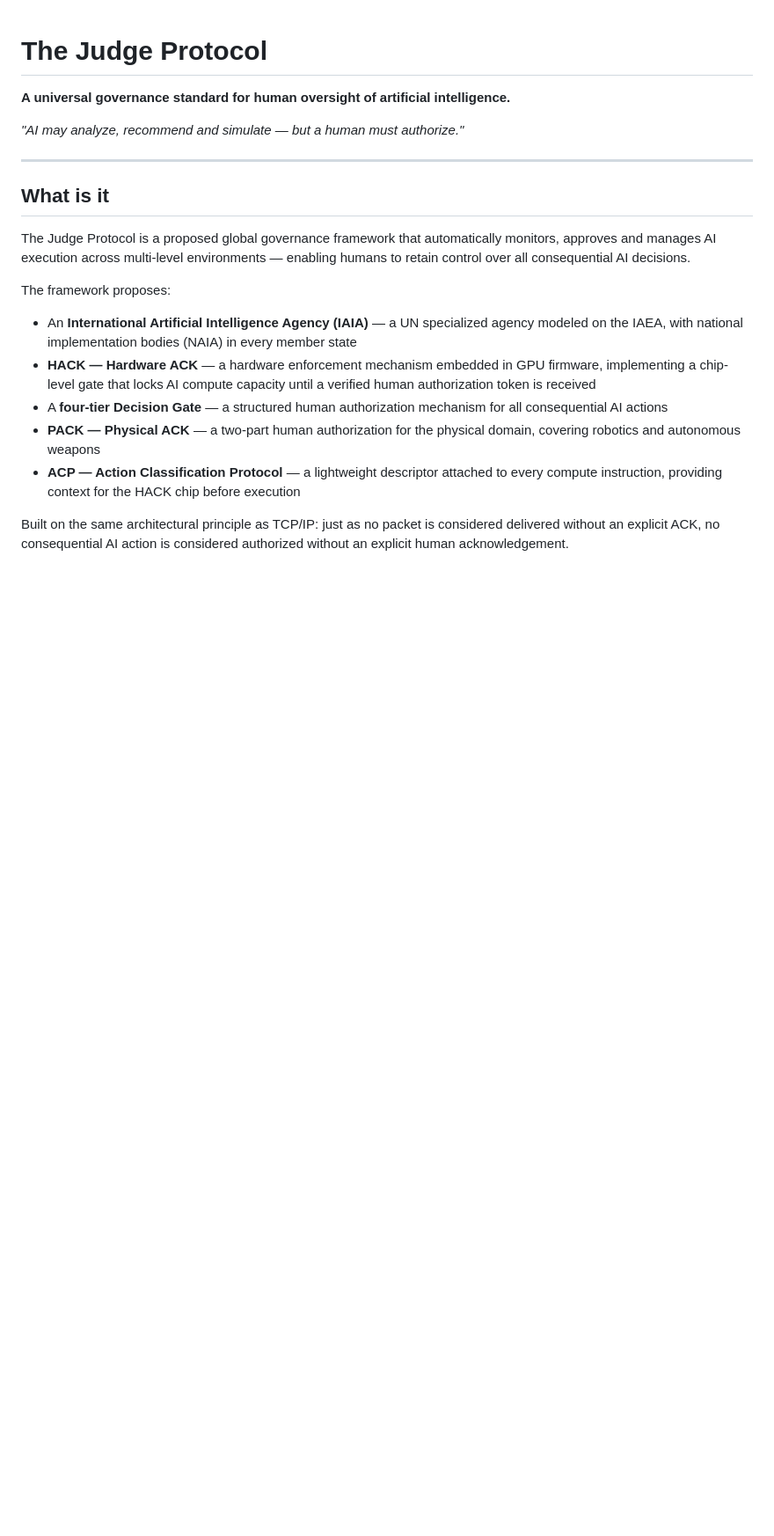
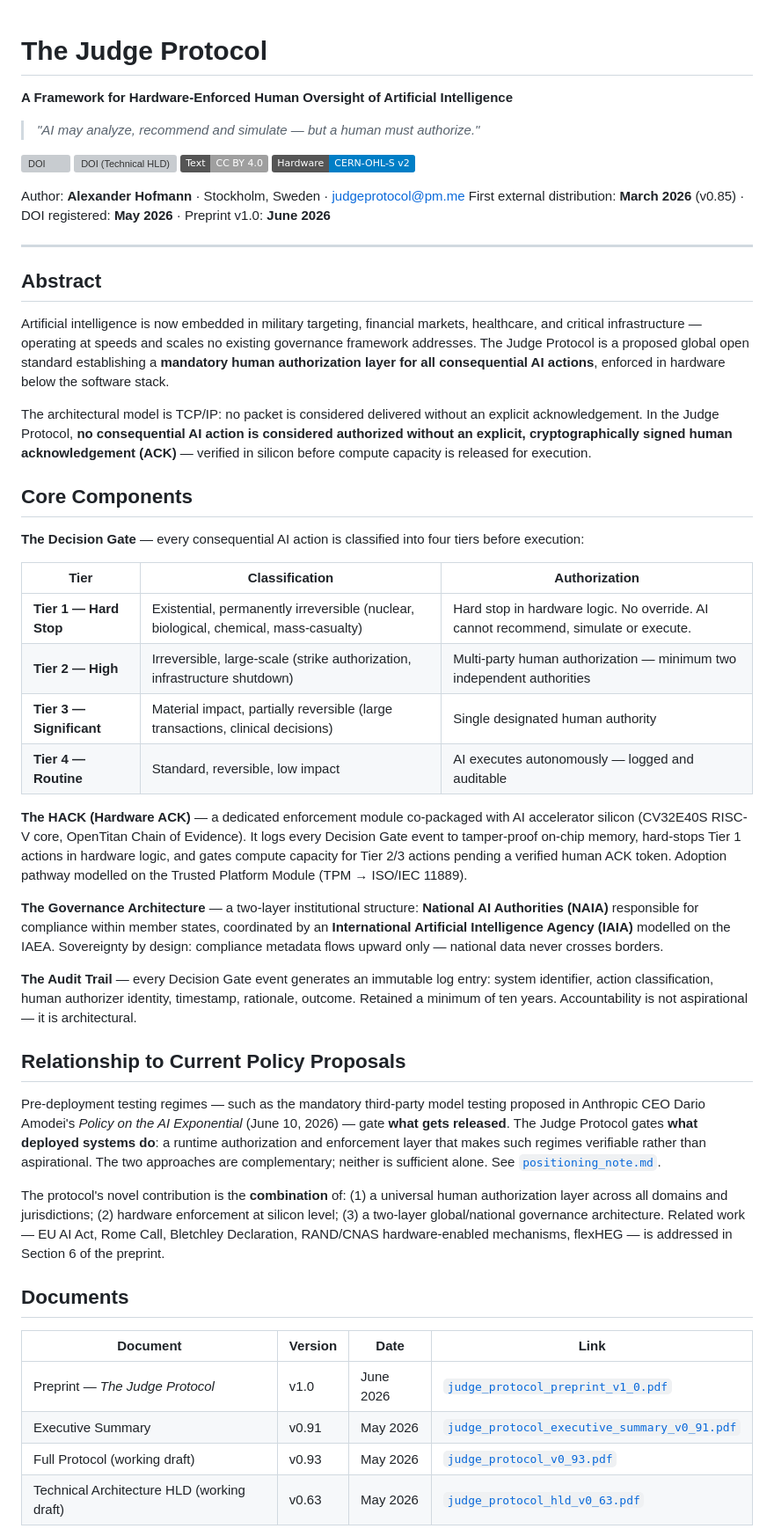
Before and after one commit to judgeprotocol/protocol, a Markdown page: README.md, the part around one of its changes. Shown at 88% size. Rendered like a GitHub page; badges without logos; blank space fills up the shorter version; grey boxes are pictures that could not be loaded.

```diff
--- a/README.md
+++ b/README.md
@@ -1,21 +1,54 @@
 # The Judge Protocol
 
-**A universal governance standard for human oversight of artificial intelligence.**
+**A Framework for Hardware-Enforced Human Oversight of Artificial Intelligence**
 
-*"AI may analyze, recommend and simulate — but a human must authorize."*
+> *"AI may analyze, recommend and simulate — but a human must authorize."*
+
+[![DOI](https://zenodo.org/badge/DOI/10.5281/zenodo.20401666.svg)](https://doi.org/10.5281/zenodo.20401666)
+[![DOI (Technical HLD)](https://zenodo.org/badge/DOI/10.5281/zenodo.20460111.svg)](https://doi.org/10.5281/zenodo.20460111)
+[![License: CC BY 4.0](https://img.shields.io/badge/Text-CC%20BY%204.0-lightgrey.svg)](https://creativecommons.org/licenses/by/4.0/)
+[![License: CERN-OHL-S v2](https://img.shields.io/badge/Hardware-CERN--OHL--S%20v2-blue.svg)](https://ohwr.org/cern_ohl_s_v2.txt)
+
+Author: **Alexander Hofmann** · Stockholm, Sweden · judgeprotocol@pm.me
+First external distribution: **March 2026** (v0.85) · DOI registered: **May 2026** · Preprint v1.0: **June 2026**
 
 ---
 
-## What is it
+## Abstract
 
-The Judge Protocol is a proposed global governance framework that automatically monitors, approves and manages AI execution across multi-level environments — enabling humans to retain control over all consequential AI decisions.
+Artificial intelligence is now embedded in military targeting, financial markets, healthcare, and critical infrastructure — operating at speeds and scales no existing governance framework addresses. The Judge Protocol is a proposed global open standard establishing a **mandatory human authorization layer for all consequential AI actions**, enforced in hardware below the software stack.
 
-The framework proposes:
+The architectural model is TCP/IP: no packet is considered delivered without an explicit acknowledgement. In the Judge Protocol, **no consequential AI action is considered authorized without an explicit, cryptographically signed human acknowledgement (ACK)** — verified in silicon before compute capacity is released for execution.
 
-- An **International Artificial Intelligence Agency (IAIA)** — a UN specialized agency modeled on the IAEA, with national implementation bodies (NAIA) in every member state
-- **HACK — Hardware ACK** — a hardware enforcement mechanism embedded in GPU firmware, implementing a chip-level gate that locks AI compute capacity until a verified human authorization token is received
-- A **four-tier Decision Gate** — a structured human authorization mechanism for all consequential AI actions
-- **PACK — Physical ACK** — a two-part human authorization for the physical domain, covering robotics and autonomous weapons
-- **ACP — Action Classification Protocol** — a lightweight descriptor attached to every compute instruction, providing context for the HACK chip before execution
+## Core Components
 
-Built on the same architectural principle as TCP/IP: just as no packet is considered delivered without an explicit ACK, no consequential AI action is considered authorized without an explicit human acknowledgement.
+**The Decision Gate** — every consequential AI action is classified into four tiers before execution:
+
+| Tier | Classification | Authorization |
+| --- | --- | --- |
+| **Tier 1 — Hard Stop** | Existential, permanently irreversible (nuclear, biological, chemical, mass-casualty) | Hard stop in hardware logic. No override. AI cannot recommend, simulate or execute. |
+| **Tier 2 — High** | Irreversible, large-scale (strike authorization, infrastructure shutdown) | Multi-party human authorization — minimum two independent authorities |
+| **Tier 3 — Significant** | Material impact, partially reversible (large transactions, clinical decisions) | Single designated human authority |
+| **Tier 4 — Routine** | Standard, reversible, low impact | AI executes autonomously — logged and auditable |
+
+**The HACK (Hardware ACK)** — a dedicated enforcement module co-packaged with AI accelerator silicon (CV32E40S RISC-V core, OpenTitan Chain of Evidence). It logs every Decision Gate event to tamper-proof on-chip memory, hard-stops Tier 1 actions in hardware logic, and gates compute capacity for Tier 2/3 actions pending a verified human ACK token. Adoption pathway modelled on the Trusted Platform Module (TPM → ISO/IEC 11889).
+
+**The Governance Architecture** — a two-layer institutional structure: **National AI Authorities (NAIA)** responsible for compliance within member states, coordinated by an **International Artificial Intelligence Agency (IAIA)** modelled on the IAEA. Sovereignty by design: compliance metadata flows upward only — national data never crosses borders.
+
+**The Audit Trail** — every Decision Gate event generates an immutable log entry: system identifier, action classification, human authorizer identity, timestamp, rationale, outcome. Retained a minimum of ten years. Accountability is not aspirational — it is architectural.
+
+## Relationship to Current Policy Proposals
+
+Pre-deployment testing regimes — such as the mandatory third-party model testing proposed in Anthropic CEO Dario Amodei's *Policy on the AI Exponential* (June 10, 2026) — gate **what gets released**. The Judge Protocol gates **what deployed systems do**: a runtime authorization and enforcement layer that makes such regimes verifiable rather than aspirational. The two approaches are complementary; neither is sufficient alone. See [`positioning_note.md`](positioning_note.md).
+
+The protocol's novel contribution is the **combination** of: (1) a universal human authorization layer across all domains and jurisdictions; (2) hardware enforcement at silicon level; (3) a two-layer global/national governance architecture. Related work — EU AI Act, Rome Call, Bletchley Declaration, RAND/CNAS hardware-enabled mechanisms, flexHEG — is addressed in Section 6 of the preprint.
+
+## Documents
+
+| Document | Version | Date | Link |
+| --- | --- | --- | --- |
+| Preprint — *The Judge Protocol* | v1.0 | June 2026 | [`judge_protocol_preprint_v1_0.pdf`](judge_protocol_preprint_v1_0.pdf) |
+| Executive Summary | v0.91 | May 2026 | [`judge_protocol_executive_summary_v0_91.pdf`](judge_protocol_executive_summary_v0_91.pdf) |
+| Full Protocol (working draft) | v0.93 | May 2026 | [`judge_protocol_v0_93.pdf`](judge_protocol_v0_93.pdf) |
+| Technical Architecture HLD (working draft) | v0.63 | May 2026 | [`judge_protocol_hld_v0_63.pdf`](judge_protocol_hld_v0_63.pdf) |
+
```
Also changed, not shown: other parts of README.md (+33 -42 lines).
